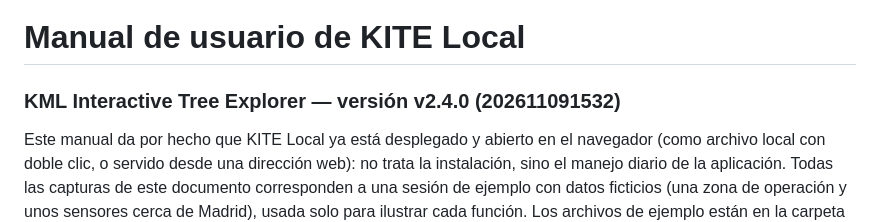
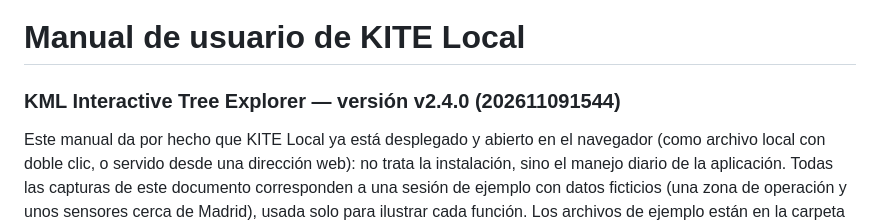
Before and after one commit to ifsnop/kite, a Markdown page: docs/manual-usuario-kite-local.md, the part around the change. Drawn GitHub-style.

```diff
--- a/docs/manual-usuario-kite-local.md
+++ b/docs/manual-usuario-kite-local.md
@@ -1,6 +1,6 @@
 # Manual de usuario de KITE Local
 
-### KML Interactive Tree Explorer — versión v2.4.0 (202611091532)
+### KML Interactive Tree Explorer — versión v2.4.0 (202611091544)
 
 Este manual da por hecho que KITE Local ya está desplegado y abierto en el navegador (como archivo local con doble clic, o servido desde una dirección web): no trata la instalación, sino el manejo diario de la aplicación. Todas las capturas de este documento corresponden a una sesión de ejemplo con datos ficticios (una zona de operación y unos sensores cerca de Madrid), usada solo para ilustrar cada función. Los archivos de ejemplo están en la carpeta `docs/ejemplos` del repositorio, y las capturas se regeneran con `npm run capturas`.
 
```
Also changed, not shown: docs/estudio-seguridad-kite-local.md (+1 -1 lines).
